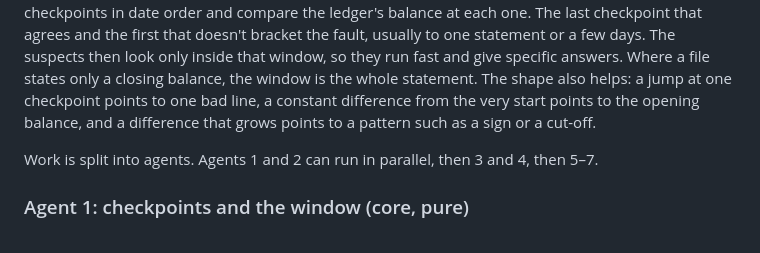
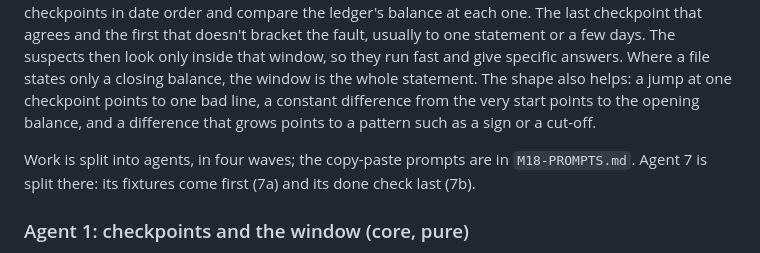
Before and after one commit to frostyosty/BeancountersUnited, a Markdown page: PLAN.md, the part around the change. Rendered like a GitHub page.

Commit message:
📝 M18 agent prompts, in four waves
Co-Authored-By: Claude Opus 5.5 <noreply@anthropic.com>

```diff
--- a/PLAN.md
+++ b/PLAN.md
@@ -290,7 +290,7 @@ Every upload checks itself. The owner sees proof that the books agree with the b
 
 **How a difference is tracked down.** Testing the difference against every line comes second. First find *where* the books and the bank part ways. The bank states a balance at many points: each statement's opening and closing balance, and every running balance in files that have one. Walk those checkpoints in date order and compare the ledger's balance at each one. The last checkpoint that agrees and the first that doesn't bracket the fault, usually to one statement or a few days. The suspects then look only inside that window, so they run fast and give specific answers. Where a file states only a closing balance, the window is the whole statement. The shape also helps: a jump at one checkpoint points to one bad line, a constant difference from the very start points to the opening balance, and a difference that grows points to a pattern such as a sign or a cut-off.
 
-Work is split into agents. Agents 1 and 2 can run in parallel, then 3 and 4, then 5–7.
+Work is split into agents, in four waves; the copy-paste prompts are in `M18-PROMPTS.md`. Agent 7 is split there: its fixtures come first (7a) and its done check last (7b).
 
 ### Agent 1: checkpoints and the window (core, pure)
 - `acct_core::reconcile`: the checkpoints (date, the stated balance, and where it came from: the statement and the span in its file), the ledger's balance at each, and the window `{ last_agrees, first_differs, difference }`, plus how the difference moves from one checkpoint to the next.
```
Also changed, not shown: M18-PROMPTS.md (added, +166 -0 lines).
